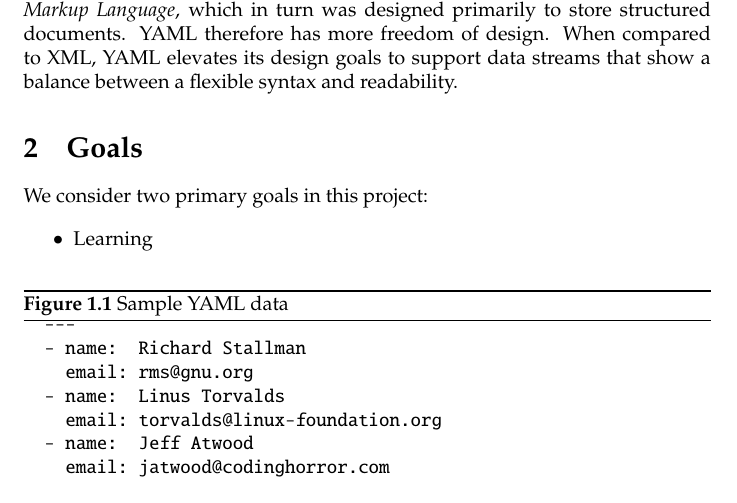
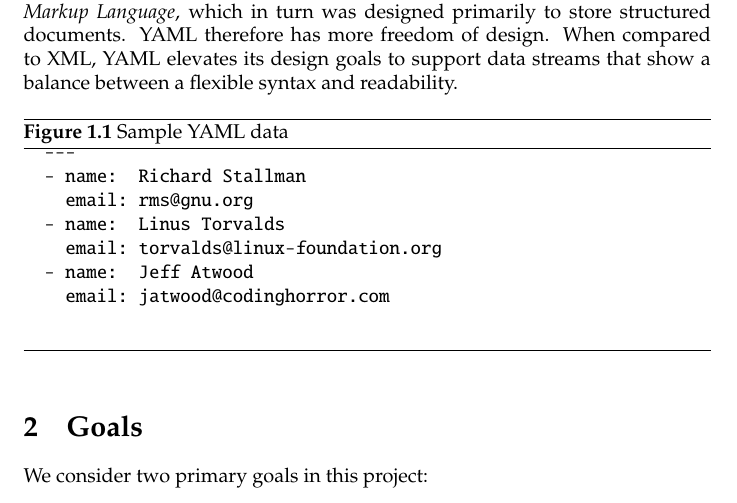
Before and after one commit to wilhelmtell/libyamlpp, a LaTeX document (doc/proposal.tex): part of page 1 of 3, cut so that both start at the same text. Compiled offline with pdfLaTeX.

Commit message:
Place YAML sample "here", not at bottom of page

```diff
--- a/doc/proposal.tex
+++ b/doc/proposal.tex
@@ -17,7 +17,7 @@ For our COMP 446 project we chose to write a C++ library for reading and writing
 YAML is somewhat comparable with XML in that it can be used as a protocol for serializing structured, heirarchical documents.  XML, however, was designed to be backwards-compatible with \emph{SGML}, the \emph{Standard Generalized Markup Language}, which in turn was designed primarily to store structured documents.  YAML therefore has more freedom of design.  When compared to XML, YAML elevates its design goals to support data streams that show a balance between a flexible syntax and readability.
 
 \floatstyle{ruled}
-\newfloat{Figure}{tbp}{yamlsample}[section]
+\newfloat{Figure}{h}{yamlsample}[section]
 \begin{Figure}
   \begin{verbatim}
   ---
```
